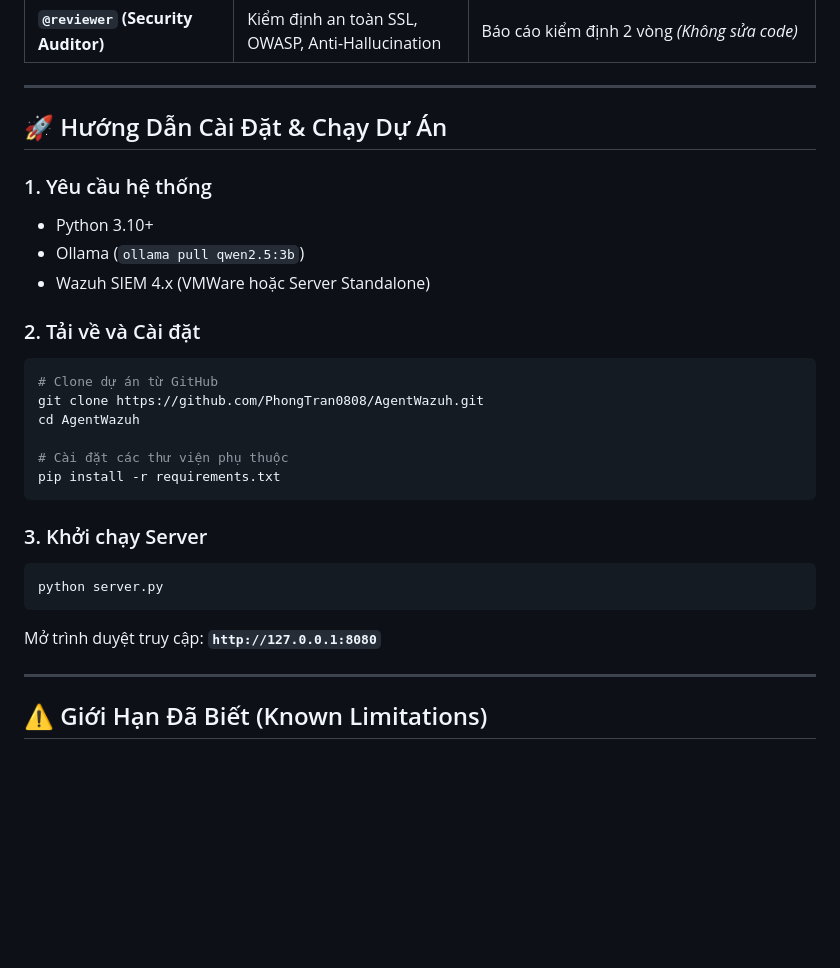
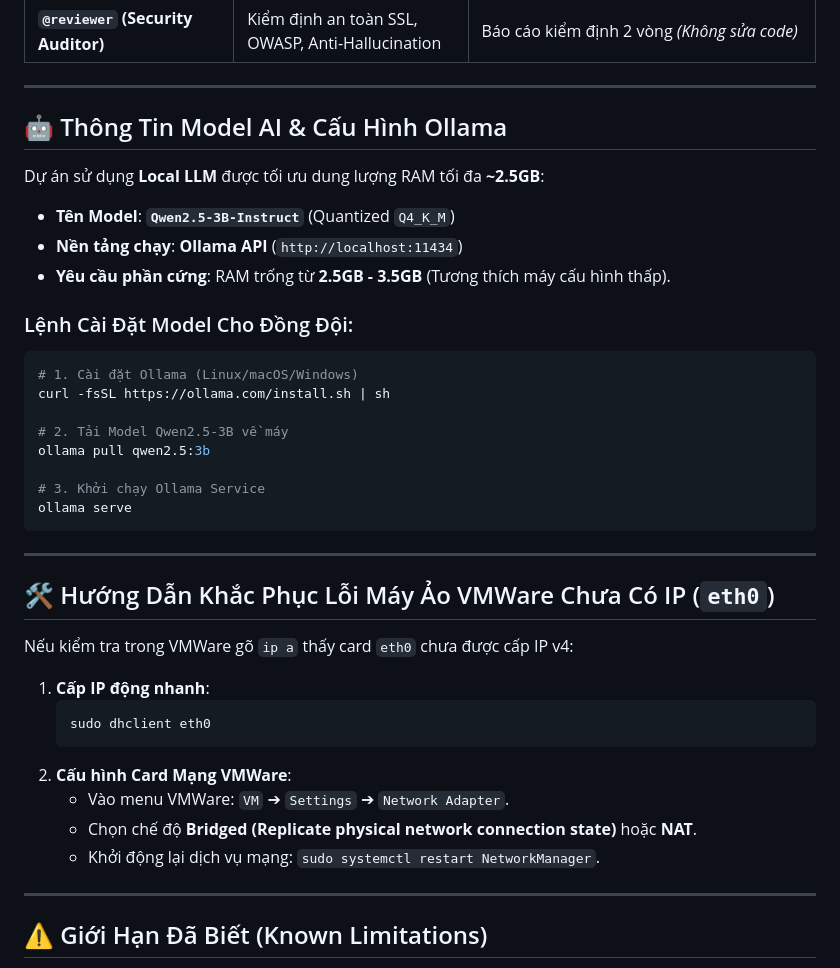
Before and after one commit to PhongTran0808/AgentWazuh, a Markdown page: README.md, the part around the change. Drawn GitHub-style; blank space fills up the shorter version.

Commit message:
docs: add AI model specification qwen2.5:3b and VMware eth0 IP configuration guide

````diff
--- a/README.md
+++ b/README.md
@@ -74,29 +74,38 @@ Hệ thống cho phép người dùng đặt câu hỏi bằng **ngôn ngữ t
 
 ---
 
-## 🚀 Hướng Dẫn Cài Đặt & Chạy Dự Án
+## 🤖 Thông Tin Model AI & Cấu Hình Ollama
 
-### 1. Yêu cầu hệ thống
-- Python 3.10+
-- Ollama (`ollama pull qwen2.5:3b`)
-- Wazuh SIEM 4.x (VMWare hoặc Server Standalone)
+Dự án sử dụng **Local LLM** được tối ưu dung lượng RAM tối đa **~2.5GB**:
+- **Tên Model**: **`Qwen2.5-3B-Instruct`** (Quantized `Q4_K_M`)
+- **Nền tảng chạy**: **Ollama API** (`http://localhost:11434`)
+- **Yêu cầu phần cứng**: RAM trống từ **2.5GB - 3.5GB** (Tương thích máy cấu hình thấp).
 
-### 2. Tải về và Cài đặt
+### Lệnh Cài Đặt Model Cho Đồng Đội:
 ```bash
-# Clone dự án từ GitHub
-git clone https://github.com/PhongTran0808/AgentWazuh.git
-cd AgentWazuh
+# 1. Cài đặt Ollama (Linux/macOS/Windows)
+curl -fsSL https://ollama.com/install.sh | sh
 
-# Cài đặt các thư viện phụ thuộc
-pip install -r requirements.txt
+# 2. Tải Model Qwen2.5-3B về máy
+ollama pull qwen2.5:3b
+
+# 3. Khởi chạy Ollama Service
+ollama serve
 ```
 
-### 3. Khởi chạy Server
-```bash
-python server.py
-```
+---
 
-Mở trình duyệt truy cập: **`http://127.0.0.1:8080`**
+## 🛠️ Hướng Dẫn Khắc Phục Lỗi Máy Ảo VMWare Chưa Có IP (`eth0`)
+
+Nếu kiểm tra trong VMWare gõ `ip a` thấy card `eth0` chưa được cấp IP v4:
+1. **Cấp IP động nhanh**:
+   ```bash
+   sudo dhclient eth0
+   ```
+2. **Cấu hình Card Mạng VMWare**:
+   - Vào menu VMWare: `VM` ➔ `Settings` ➔ `Network Adapter`.
+   - Chọn chế độ **Bridged (Replicate physical network connection state)** hoặc **NAT**.
+   - Khởi động lại dịch vụ mạng: `sudo systemctl restart NetworkManager`.
 
 ---
 
````
